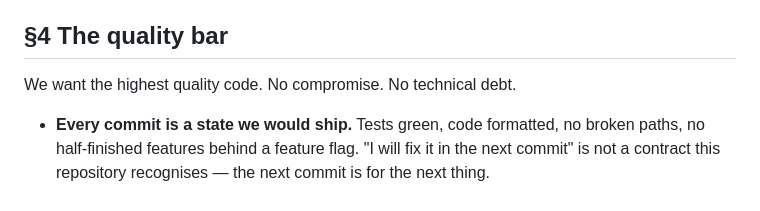
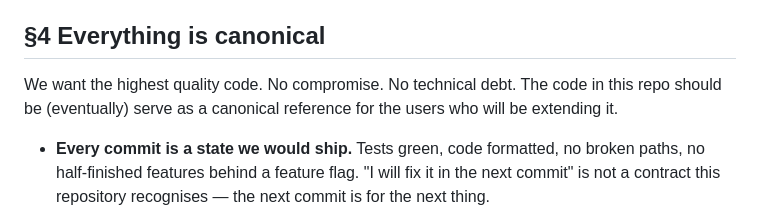
Before and after one commit to amalelu/mandala, a Markdown page: CODE_CONVENTIONS.md, the part around the change. Rendered like a GitHub page.

```diff
--- a/CODE_CONVENTIONS.md
+++ b/CODE_CONVENTIONS.md
@@ -148,9 +148,11 @@ decision that belongs in `ROADMAP.md` before it belongs in code.
   [`TEST_CONVENTIONS.md`](./TEST_CONVENTIONS.md) §T9) and what keeps
   the WASM input path catchable without a browser.
 
-## §4 The quality bar
+## §4 Everything is canonical
 
 We want the highest quality code. No compromise. No technical debt.
+The code in this repo should be (eventually) serve as a canonical reference
+for the users who will be extending it.
 
 - **Every commit is a state we would ship.** Tests green, code formatted,
   no broken paths, no half-finished features behind a feature flag.
```
